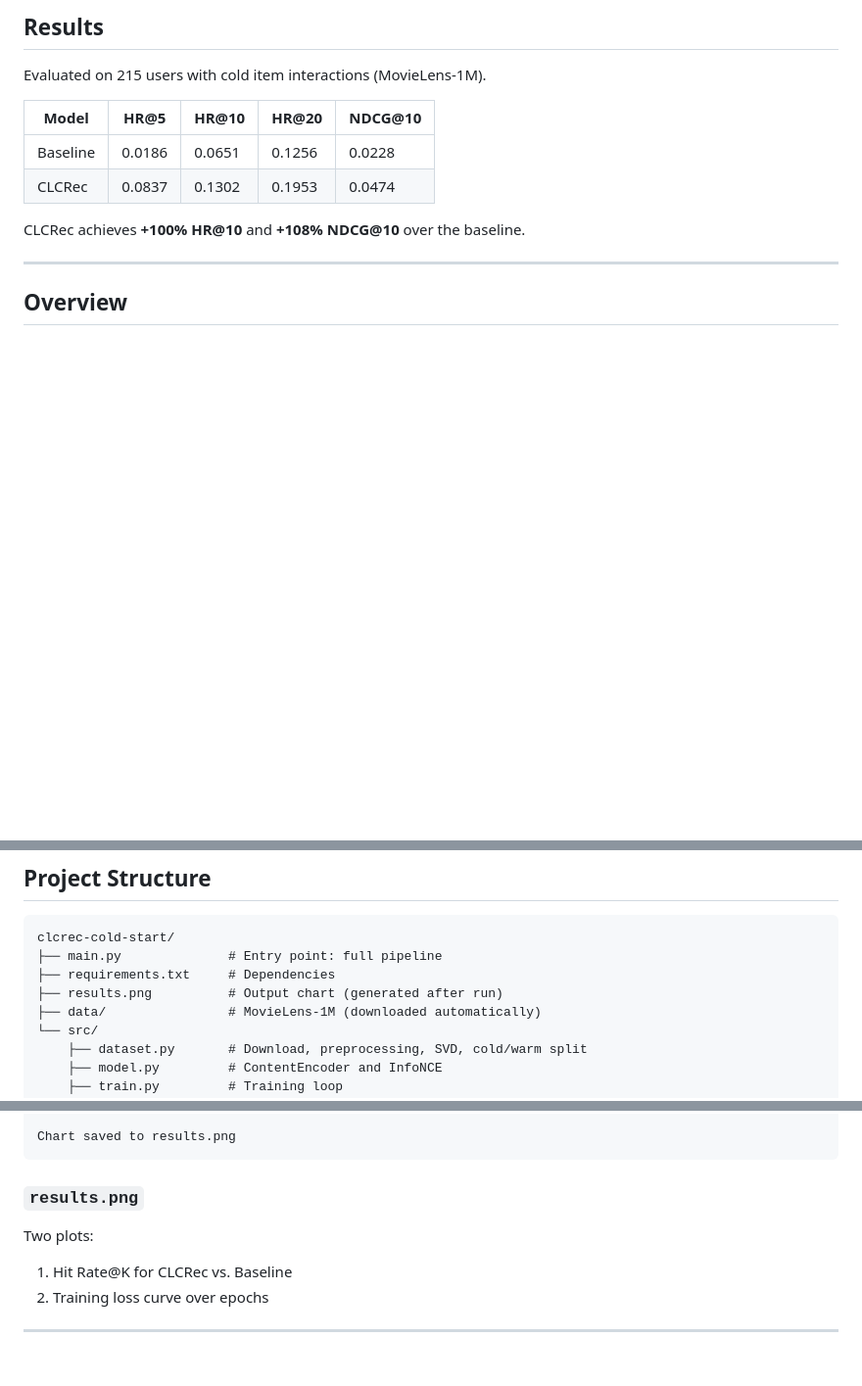
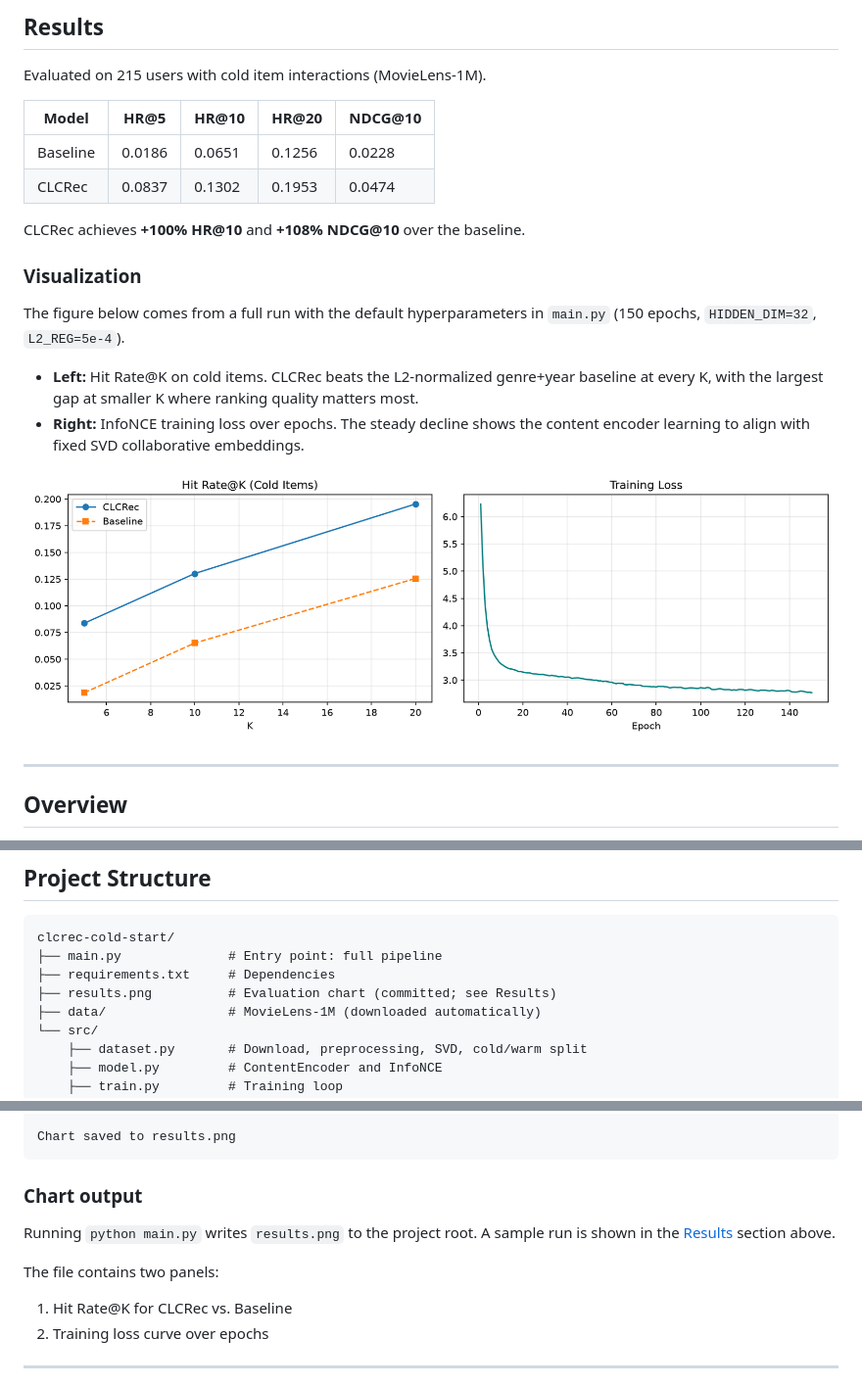
Before and after one commit to alireza-taheriF/clcrec-cold-start, a Markdown page: README.md, 3 parts joined by grey strips. Shown at 98% size. Drawn GitHub-style; blank space fills up the shorter version.

Commit message:
Document results chart in README Results section.
Embed results.png with explanation of HR@K comparison and training loss.

Co-authored-by: Cursor <cursoragent@cursor.com>

````diff
--- a/README.md
+++ b/README.md
@@ -20,6 +20,15 @@ Evaluated on 215 users with cold item interactions (MovieLens-1M).
 | CLCRec   | 0.0837 | 0.1302 | 0.1953 | 0.0474  |
 
 CLCRec achieves **+100% HR@10** and **+108% NDCG@10** over the baseline.
+
+### Visualization
+
+The figure below comes from a full run with the default hyperparameters in `main.py` (150 epochs, `HIDDEN_DIM=32`, `L2_REG=5e-4`).
+
+- **Left:** Hit Rate@K on cold items. CLCRec beats the L2-normalized genre+year baseline at every K, with the largest gap at smaller K where ranking quality matters most.
+- **Right:** InfoNCE training loss over epochs. The steady decline shows the content encoder learning to align with fixed SVD collaborative embeddings.
+
+![Hit Rate@K comparison and training loss curve](results.png)
 
 ---
 
@@ -72,7 +81,7 @@ In each batch of warm items, the positive pair is `(z_content[i], z_collab[i])`.
 clcrec-cold-start/
 ├── main.py              # Entry point: full pipeline
 ├── requirements.txt     # Dependencies
-├── results.png          # Output chart (generated after run)
+├── results.png          # Evaluation chart (committed; see Results)
 ├── data/                # MovieLens-1M (downloaded automatically)
 └── src/
     ├── dataset.py       # Download, preprocessing, SVD, cold/warm split
@@ -221,9 +230,11 @@ Training CLCRec | epochs=150 | batch=256 | τ=0.1
 Chart saved to results.png
 ```
 
-### `results.png`
+### Chart output
 
-Two plots:
+Running `python main.py` writes `results.png` to the project root. A sample run is shown in the [Results](#results) section above.
+
+The file contains two panels:
 
 1. Hit Rate@K for CLCRec vs. Baseline
 2. Training loss curve over epochs
````
